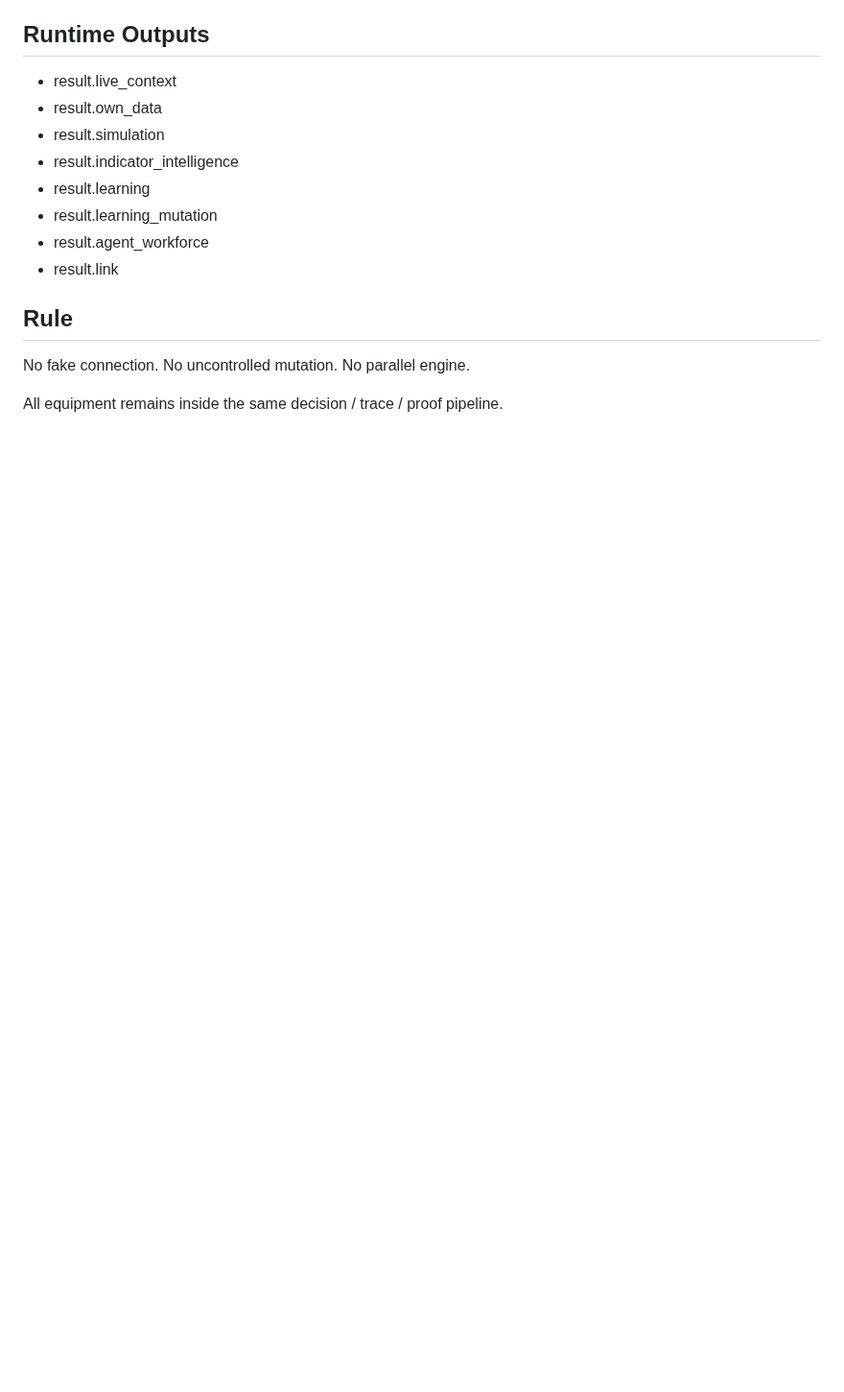
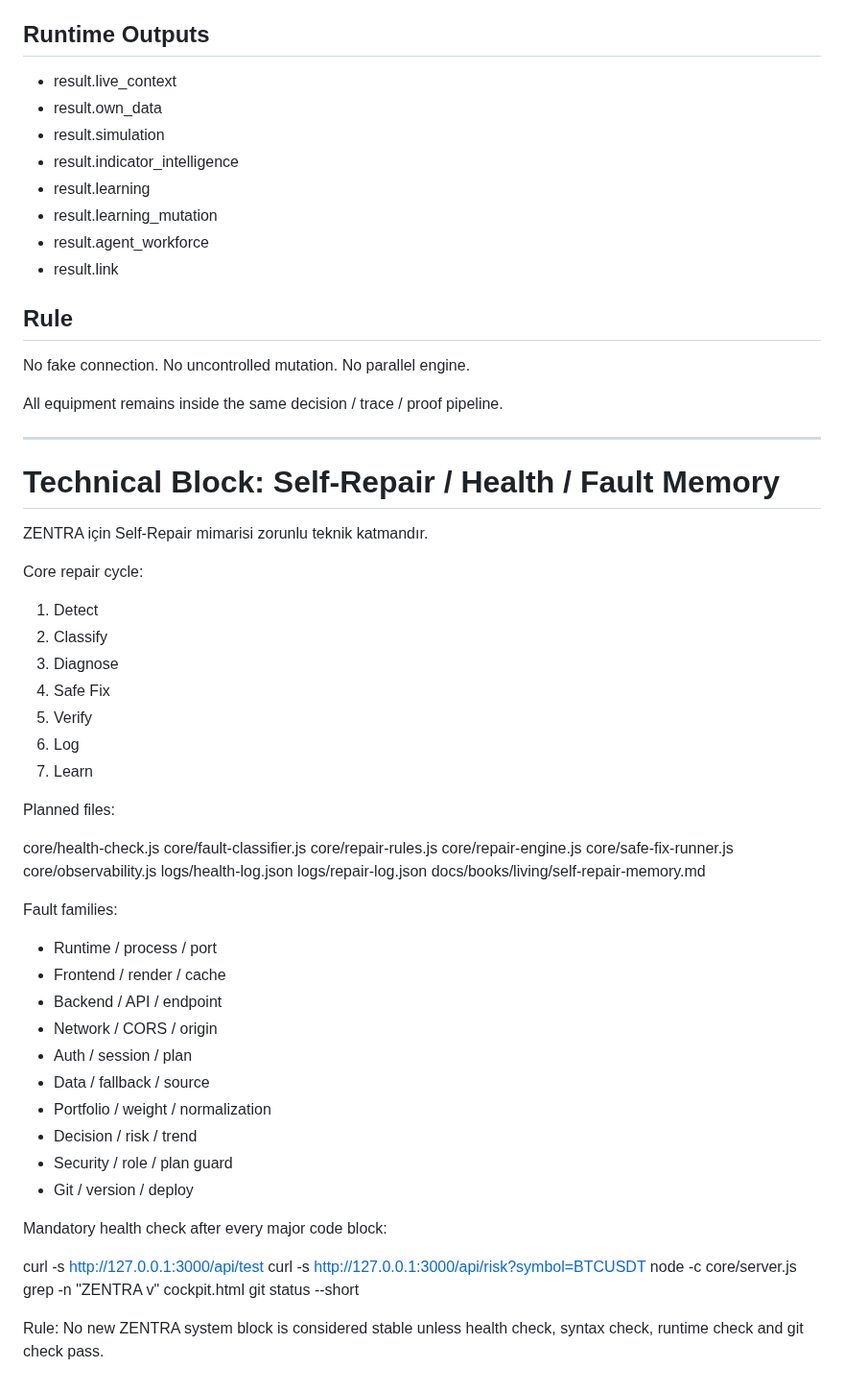
Before and after one commit to Mehmetaltas/zentra-core, a Markdown page: docs/ZENTRA_TECHNICAL_BOOK.md, the part around the change. Shown at 96% size. GitHub-like rendering; blank space fills up the shorter version.

Commit message:
Add ZENTRA self-repair maintenance memory

```diff
--- a/docs/ZENTRA_TECHNICAL_BOOK.md
+++ b/docs/ZENTRA_TECHNICAL_BOOK.md
@@ -408,3 +408,55 @@ No uncontrolled mutation.
 No parallel engine.
 
 All equipment remains inside the same decision / trace / proof pipeline.
+
+---
+
+# Technical Block: Self-Repair / Health / Fault Memory
+
+ZENTRA için Self-Repair mimarisi zorunlu teknik katmandır.
+
+Core repair cycle:
+
+1. Detect
+2. Classify
+3. Diagnose
+4. Safe Fix
+5. Verify
+6. Log
+7. Learn
+
+Planned files:
+
+core/health-check.js
+core/fault-classifier.js
+core/repair-rules.js
+core/repair-engine.js
+core/safe-fix-runner.js
+core/observability.js
+logs/health-log.json
+logs/repair-log.json
+docs/books/living/self-repair-memory.md
+
+Fault families:
+
+- Runtime / process / port
+- Frontend / render / cache
+- Backend / API / endpoint
+- Network / CORS / origin
+- Auth / session / plan
+- Data / fallback / source
+- Portfolio / weight / normalization
+- Decision / risk / trend
+- Security / role / plan guard
+- Git / version / deploy
+
+Mandatory health check after every major code block:
+
+curl -s http://127.0.0.1:3000/api/test
+curl -s http://127.0.0.1:3000/api/risk?symbol=BTCUSDT
+node -c core/server.js
+grep -n "ZENTRA v" cockpit.html
+git status --short
+
+Rule:
+No new ZENTRA system block is considered stable unless health check, syntax check, runtime check and git check pass.
```
Also changed, not shown: docs/ZENTRA_MAIN_BOOK.md (+23 -0 lines), 1 other file.
